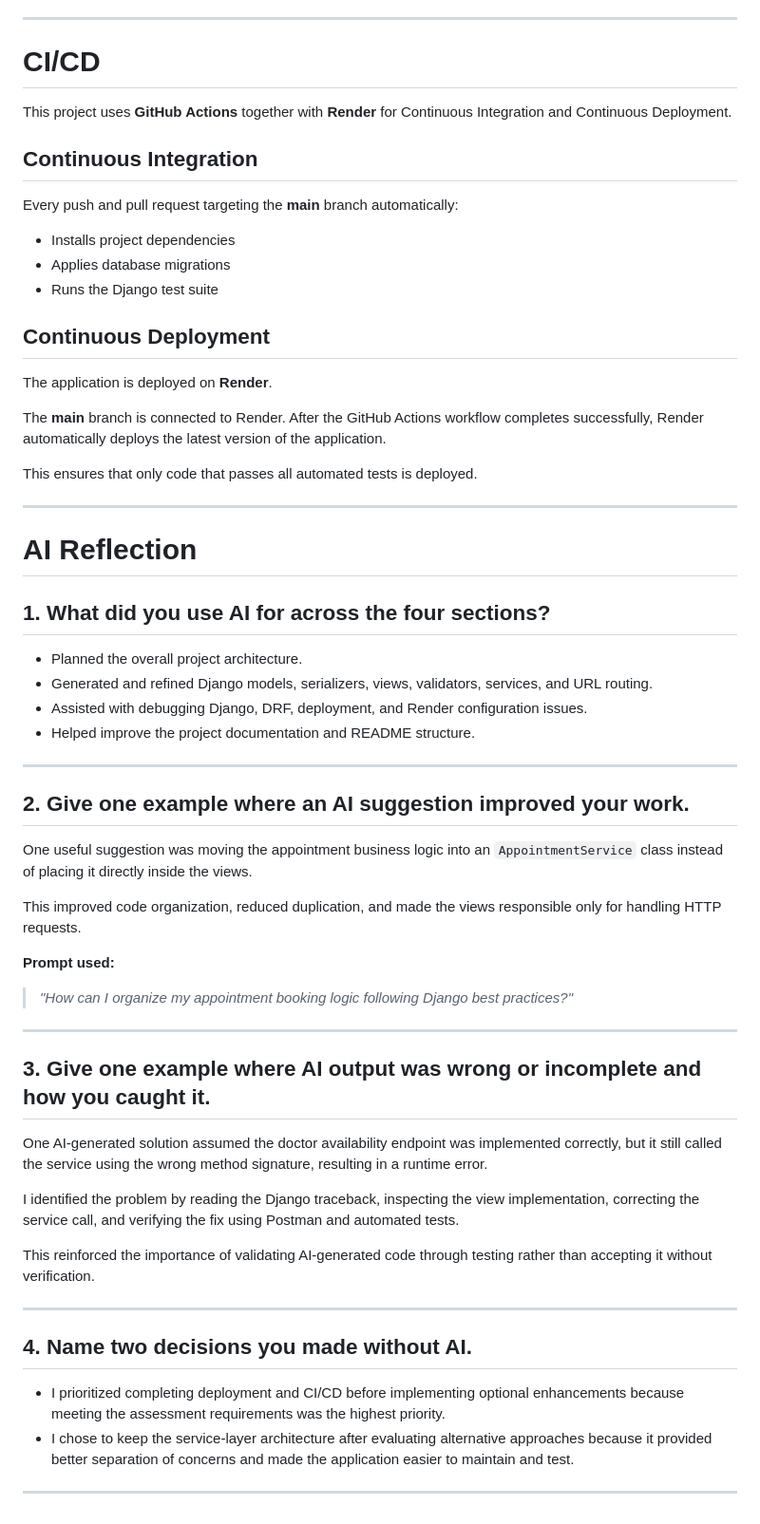
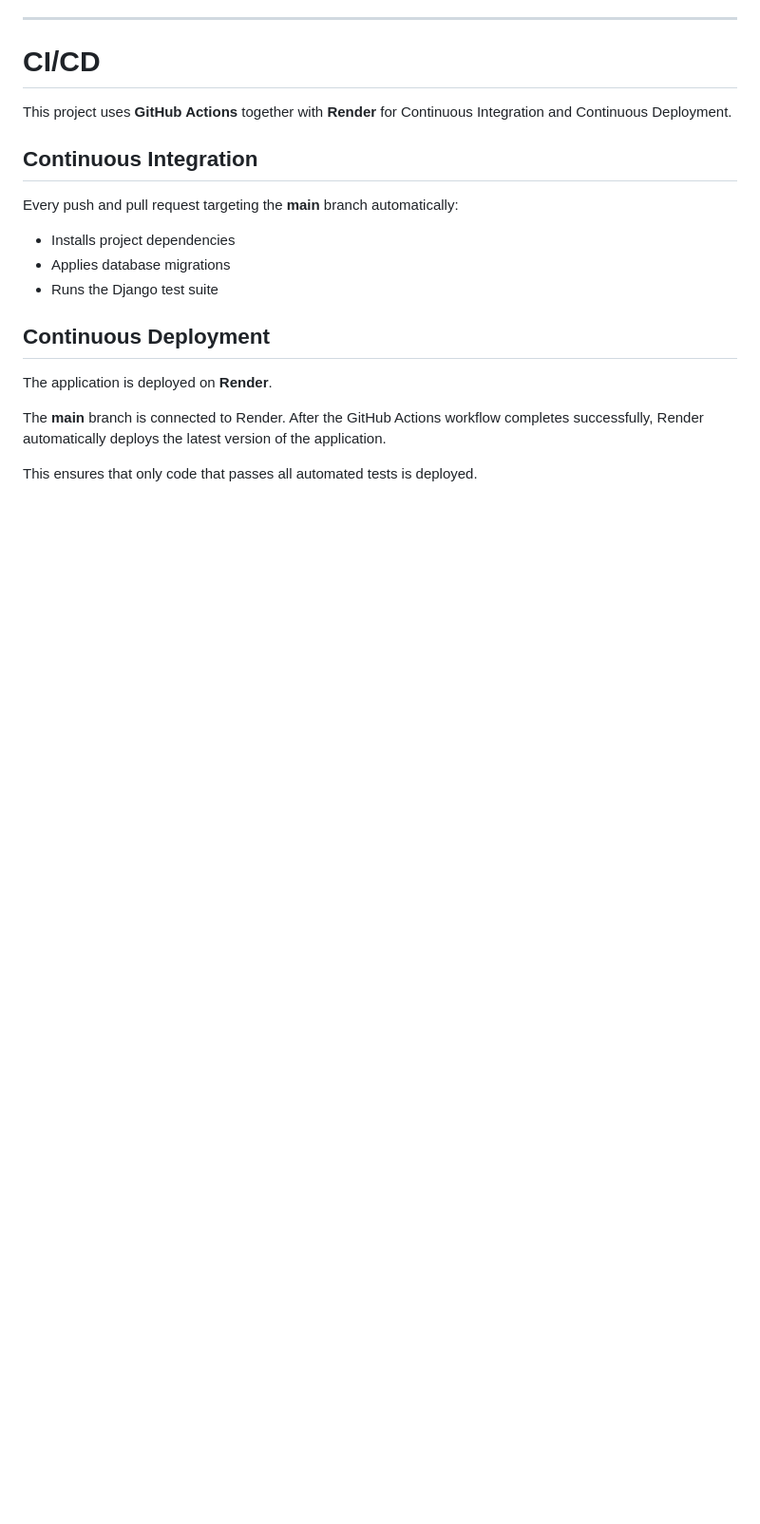
Before and after one commit to arynjeri/clinic-booking-api, a Markdown page: README.md, the part around the change. Shown at 95% size. Drawn GitHub-style; blank space fills up the shorter version.

Commit message:
Remove AI Reflection section from README
Removed the AI Reflection section from the README, which included examples of AI usage, improvements, errors, and decisions made without AI.

```diff
--- a/README.md
+++ b/README.md
@@ -350,45 +350,3 @@ The application is deployed on **Render**.
 The **main** branch is connected to Render. After the GitHub Actions workflow completes successfully, Render automatically deploys the latest version of the application.
 
 This ensures that only code that passes all automated tests is deployed.
-
----
-
-# AI Reflection
-
-## 1. What did you use AI for across the four sections?
-
-- Planned the overall project architecture.
-- Generated and refined Django models, serializers, views, validators, services, and URL routing.
-- Assisted with debugging Django, DRF, deployment, and Render configuration issues.
-- Helped improve the project documentation and README structure.
-
----
-
-## 2. Give one example where an AI suggestion improved your work.
-
-One useful suggestion was moving the appointment business logic into an `AppointmentService` class instead of placing it directly inside the views.
-
-This improved code organization, reduced duplication, and made the views responsible only for handling HTTP requests.
-
-**Prompt used:**
-
-> *"How can I organize my appointment booking logic following Django best practices?"*
-
----
-
-## 3. Give one example where AI output was wrong or incomplete and how you caught it.
-
-One AI-generated solution assumed the doctor availability endpoint was implemented correctly, but it still called the service using the wrong method signature, resulting in a runtime error.
-
-I identified the problem by reading the Django traceback, inspecting the view implementation, correcting the service call, and verifying the fix using Postman and automated tests.
-
-This reinforced the importance of validating AI-generated code through testing rather than accepting it without verification.
-
----
-
-## 4. Name two decisions you made without AI.
-
-- I prioritized completing deployment and CI/CD before implementing optional enhancements because meeting the assessment requirements was the highest priority.
-- I chose to keep the service-layer architecture after evaluating alternative approaches because it provided better separation of concerns and made the application easier to maintain and test.
-
----
```
